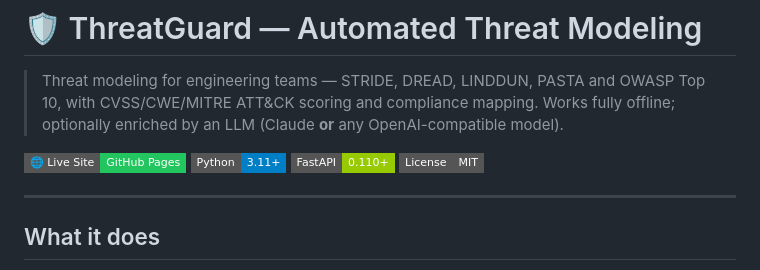
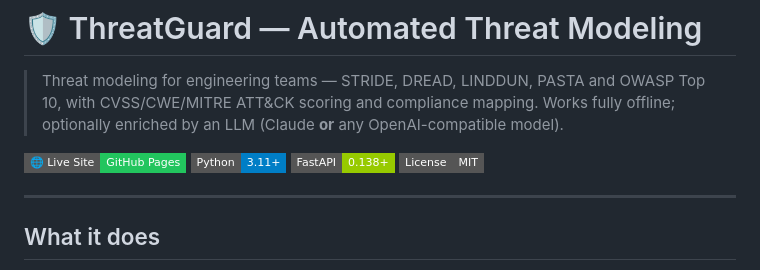
Before and after one commit to laishettikarthik-tech/Automated-Threat-Modelling, a Markdown page: README.md, the part around the change. GitHub-like rendering; badges without logos.

Commit message:
docs: correct FastAPI version badge (0.110 -> 0.138)

```diff
--- a/README.md
+++ b/README.md
@@ -4,7 +4,7 @@
 
 [![Live Site](https://img.shields.io/badge/🌐_Live_Site-GitHub_Pages-22c55e?style=flat-square)](https://rootabhi1.github.io/Automated-Threat-Modelling/)
 [![Python](https://img.shields.io/badge/Python-3.11+-blue?style=flat-square)](https://python.org)
-[![FastAPI](https://img.shields.io/badge/FastAPI-0.110+-green?style=flat-square)](https://fastapi.tiangolo.com)
+[![FastAPI](https://img.shields.io/badge/FastAPI-0.138+-green?style=flat-square)](https://fastapi.tiangolo.com)
 [![License](https://img.shields.io/badge/License-MIT-gray?style=flat-square)](LICENSE)
 
 ---
```
